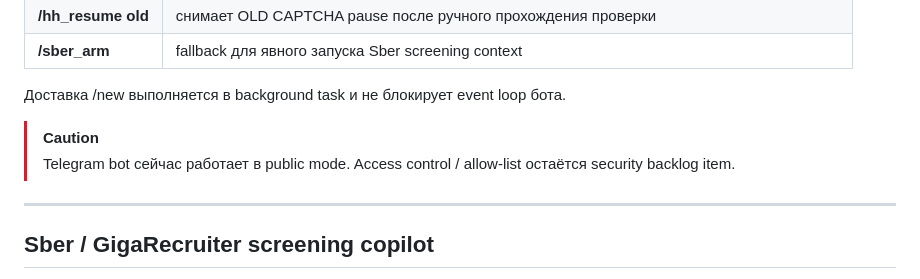
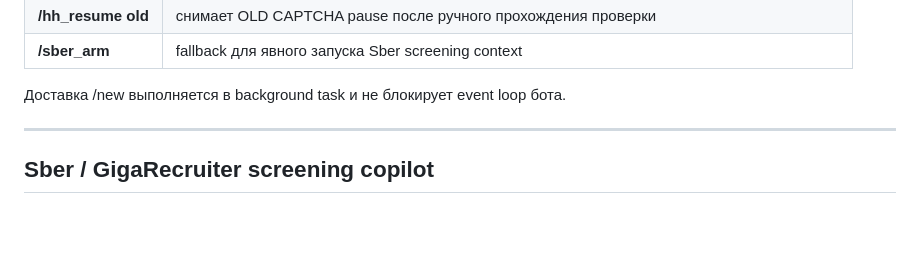
Before and after one commit to Xander-Rude/hh-agent, a Markdown page: README.md, the part around the change. GitHub-like rendering; blank space fills up the shorter version.

Commit message:
Remove stale Telegram public-mode note (#319)

```diff
--- a/README.md
+++ b/README.md
@@ -237,9 +237,6 @@ Production entry point: telegram_bot_entry.py.
 | **/sber_arm** | fallback для явного запуска Sber screening context |
 
 Доставка /new выполняется в background task и не блокирует event loop бота.
-
-> [!CAUTION]
-> Telegram bot сейчас работает в public mode. Access control / allow-list остаётся security backlog item.
 
 ---
 
```
